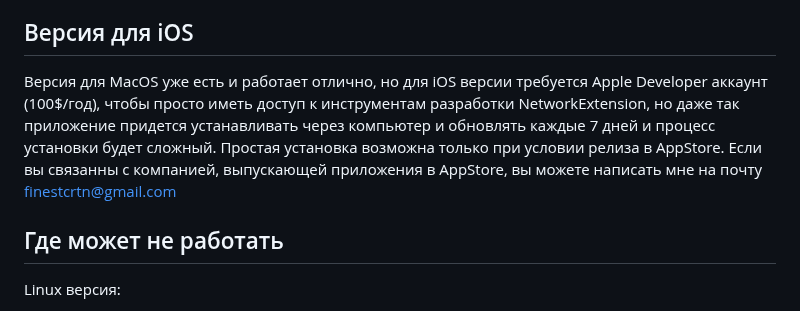
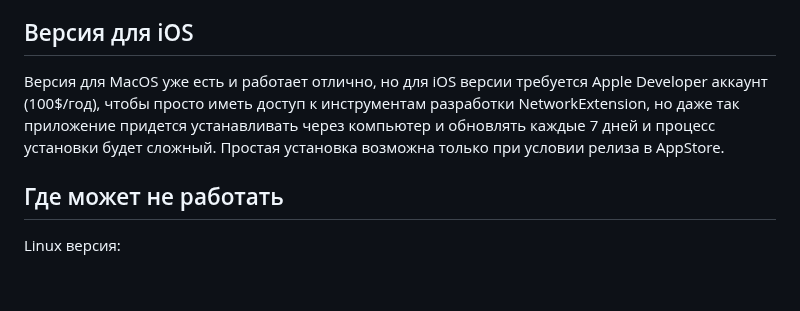
Before and after one commit to finestcrtn/nukera, a Markdown page: README.md, the part around the change. Rendered like a GitHub page; blank space fills up the shorter version.

```diff
--- a/README.md
+++ b/README.md
@@ -86,7 +86,7 @@ Nukera — анблочит **Instagram, Telegram, YouTube, Discord, Facebook, W
 - **Android, страница не загружается:** обновите её 3–5 раз — загрузится и дальше будет открываться сразу. Проверьте, что приложение действительно включено; при необходимости сделайте force stop и перезапустите его.
 
 ## Версия для iOS
-Версия для MacOS уже есть и работает отлично, но для iOS версии требуется Apple Developer аккаунт (100$/год), чтобы просто иметь доступ к инструментам разработки NetworkExtension, но даже так приложение придется устанавливать через компьютер и обновлять каждые 7 дней и процесс установки будет сложный. Простая установка возможна только при условии релиза в AppStore. Если вы связанны с компанией, выпускающей приложения в AppStore, вы можете написать мне на почту finestcrtn@gmail.com
+Версия для MacOS уже есть и работает отлично, но для iOS версии требуется Apple Developer аккаунт (100$/год), чтобы просто иметь доступ к инструментам разработки NetworkExtension, но даже так приложение придется устанавливать через компьютер и обновлять каждые 7 дней и процесс установки будет сложный. Простая установка возможна только при условии релиза в AppStore.
 
 ## Где может не работать
 Linux версия:
```
